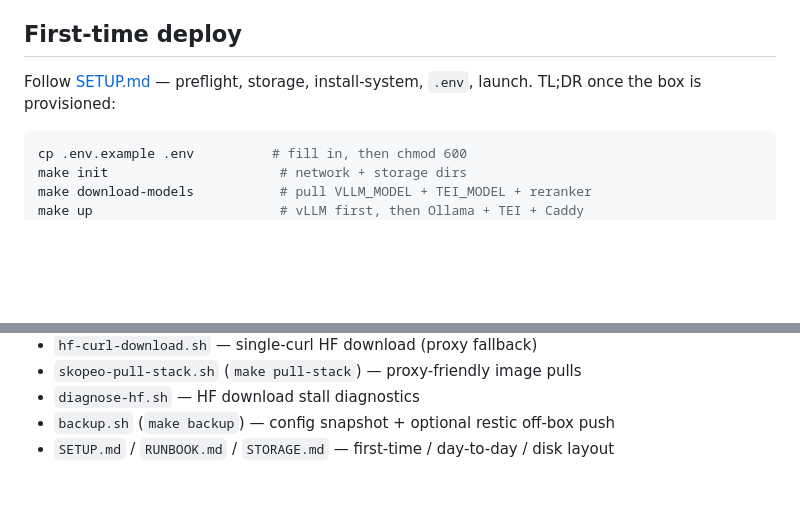
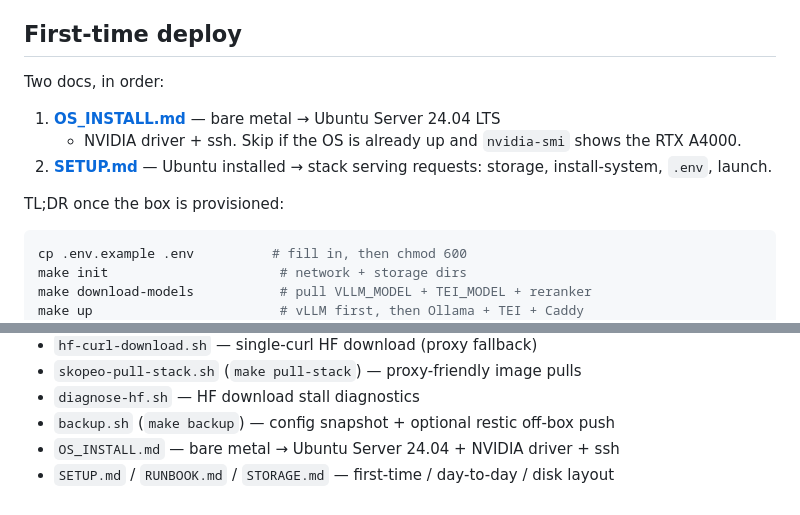
Before and after one commit to kurnoolion/z620-a4000-srv, a Markdown page: README.md, 2 parts joined by grey strips. Rendered like a GitHub page; blank space fills up the shorter version.

````diff
--- a/README.md
+++ b/README.md
@@ -36,8 +36,14 @@ elsewhere.
 
 ## First-time deploy
 
-Follow [SETUP.md](SETUP.md) — preflight, storage, install-system, `.env`,
-launch. TL;DR once the box is provisioned:
+Two docs, in order:
+1. **[OS_INSTALL.md](OS_INSTALL.md)** — bare metal → Ubuntu Server 24.04 LTS
+   + NVIDIA driver + ssh. Skip if the OS is already up and `nvidia-smi`
+   shows the RTX A4000.
+2. **[SETUP.md](SETUP.md)** — Ubuntu installed → stack serving requests:
+   storage, install-system, `.env`, launch.
+
+TL;DR once the box is provisioned:
 
 ```bash
 cp .env.example .env          # fill in, then chmod 600
@@ -169,4 +175,5 @@ rebalancing, log tail, backups, and a symptom → fix troubleshooting table.
 - `skopeo-pull-stack.sh` (`make pull-stack`) — proxy-friendly image pulls
 - `diagnose-hf.sh` — HF download stall diagnostics
 - `backup.sh` (`make backup`) — config snapshot + optional restic off-box push
+- `OS_INSTALL.md` — bare metal → Ubuntu Server 24.04 + NVIDIA driver + ssh
 - `SETUP.md` / `RUNBOOK.md` / `STORAGE.md` — first-time / day-to-day / disk layout
````
Also changed, not shown: OS_INSTALL.md (added, +298 -0 lines), SETUP.md (+8 -3 lines).
